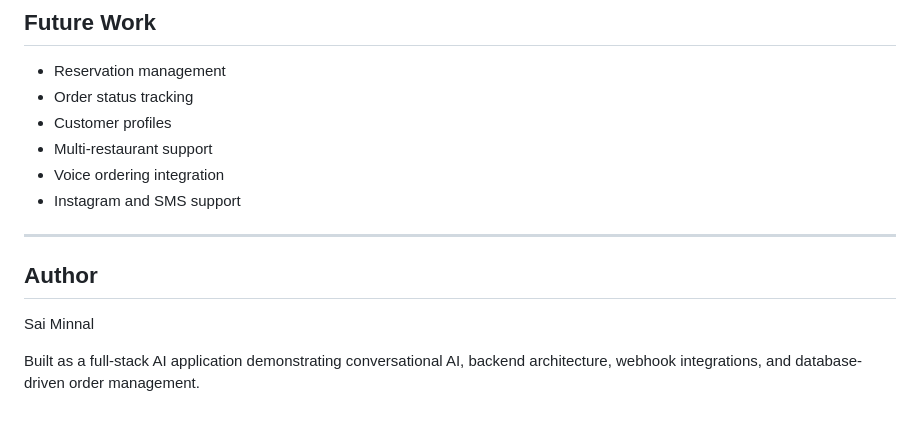
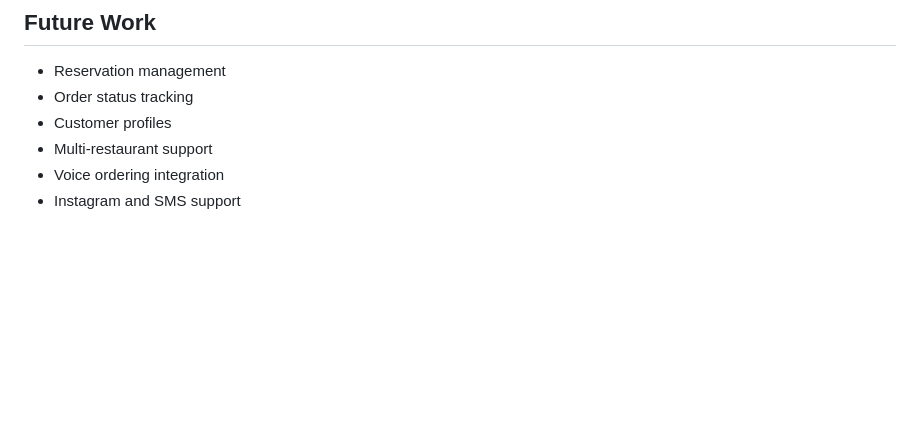
Before and after one commit to SaiM327/OrderFlow-AI, a Markdown page: README.md, the part around the change. GitHub-like rendering; blank space fills up the shorter version.

```diff
--- a/README.md
+++ b/README.md
@@ -302,11 +302,3 @@ This separation made the system easier to test, debug, and extend.
 - Multi-restaurant support
 - Voice ordering integration
 - Instagram and SMS support
-
----
-
-## Author
-
-Sai Minnal
-
-Built as a full-stack AI application demonstrating conversational AI, backend architecture, webhook integrations, and database-driven order management.
```
